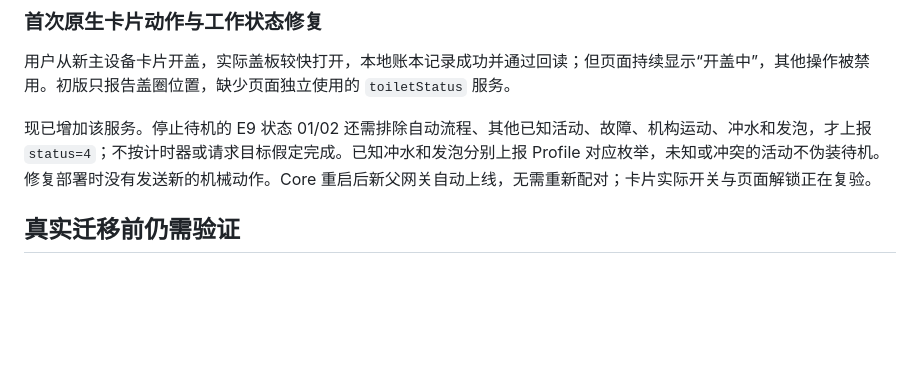
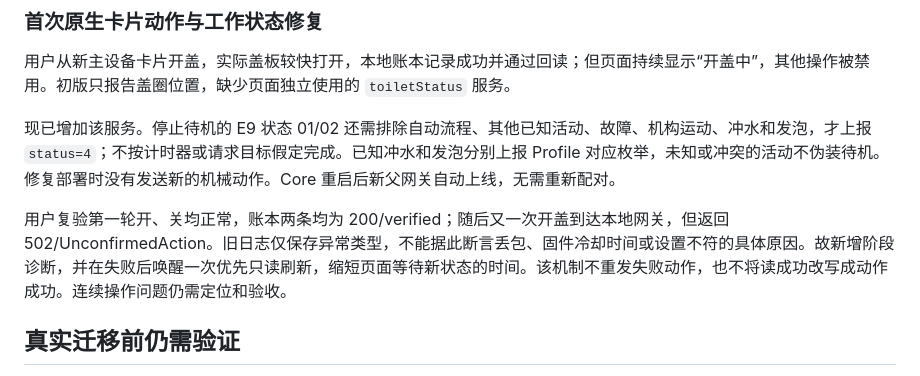
Before and after one commit to Archazzz/jomoo-toilet-huawei, a Markdown page: docs/oneconnect-experiment.md, the part around the change. Rendered like a GitHub page; blank space fills up the shorter version.

```diff
--- a/docs/oneconnect-experiment.md
+++ b/docs/oneconnect-experiment.md
@@ -47,7 +47,9 @@ python /config/check_oneconnect_build.py --build /config/jomoo_staging/oneconnec
 
 用户从新主设备卡片开盖，实际盖板较快打开，本地账本记录成功并通过回读；但页面持续显示“开盖中”，其他操作被禁用。初版只报告盖圈位置，缺少页面独立使用的 `toiletStatus` 服务。
 
-现已增加该服务。停止待机的 E9 状态 01/02 还需排除自动流程、其他已知活动、故障、机构运动、冲水和发泡，才上报 `status=4`；不按计时器或请求目标假定完成。已知冲水和发泡分别上报 Profile 对应枚举，未知或冲突的活动不伪装待机。修复部署时没有发送新的机械动作。Core 重启后新父网关自动上线，无需重新配对；卡片实际开关与页面解锁正在复验。
+现已增加该服务。停止待机的 E9 状态 01/02 还需排除自动流程、其他已知活动、故障、机构运动、冲水和发泡，才上报 `status=4`；不按计时器或请求目标假定完成。已知冲水和发泡分别上报 Profile 对应枚举，未知或冲突的活动不伪装待机。修复部署时没有发送新的机械动作。Core 重启后新父网关自动上线，无需重新配对。
+
+用户复验第一轮开、关均正常，账本两条均为 200/verified；随后又一次开盖到达本地网关，但返回 502/UnconfirmedAction。旧日志仅保存异常类型，不能据此断言丢包、固件冷却时间或设置不符的具体原因。故新增阶段诊断，并在失败后唤醒一次优先只读刷新，缩短页面等待新状态的时间。该机制不重发失败动作，也不将读成功改写成动作成功。连续操作问题仍需定位和验收。
 
 ## 真实迁移前仍需验证
 
```
Also changed, not shown: README.md (+2 -2 lines), docs/local-gateway.md (+3 -0 lines).
